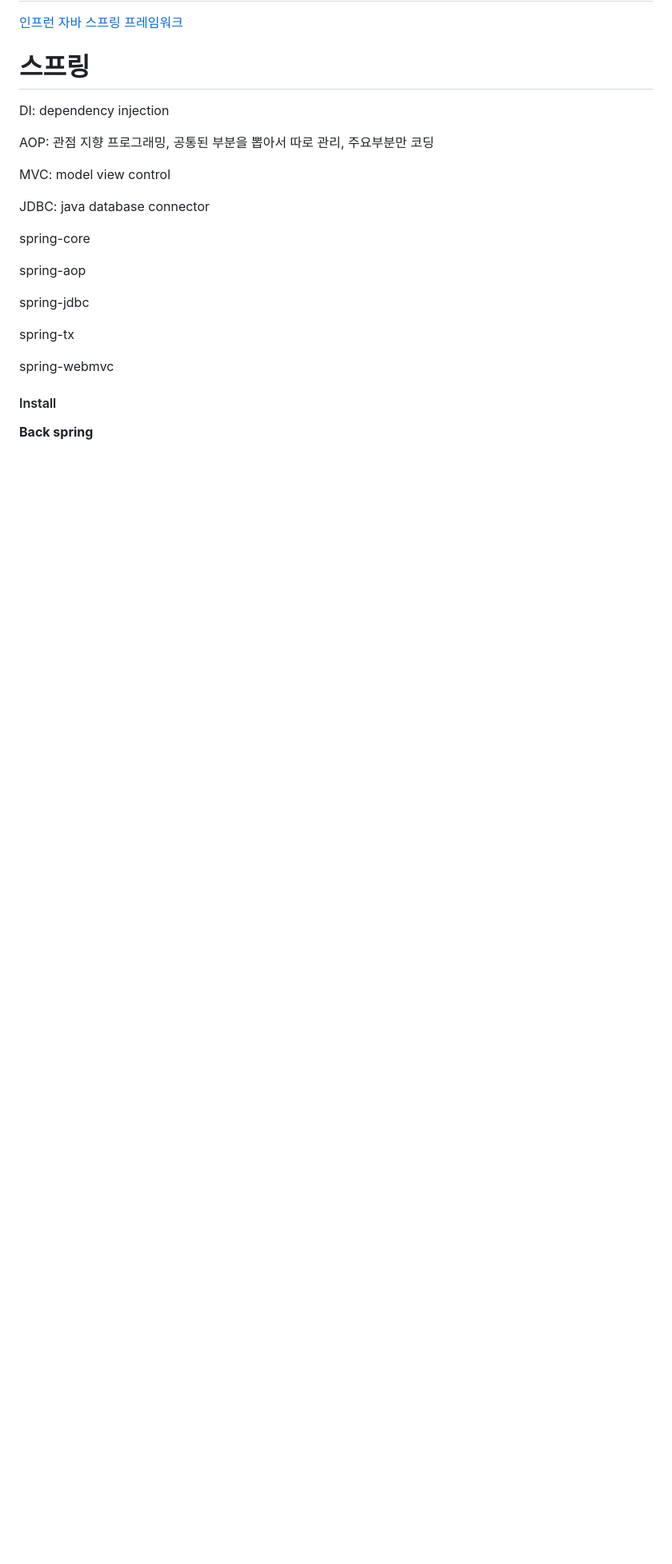
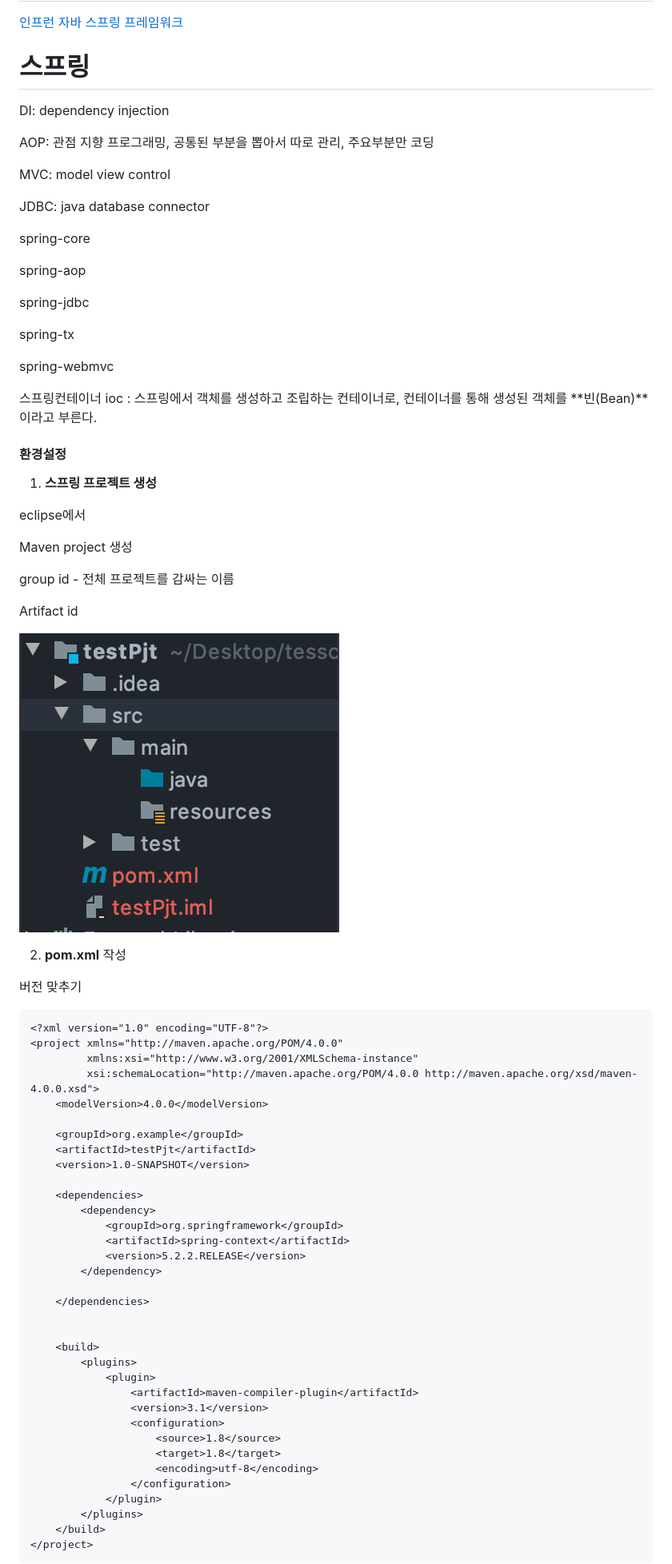
Before and after one commit to tesschung/Spring, a Markdown page: README.md, the part around the change printed below. Shown: that part at 80% size. Drawn GitHub-style; pictures changed too: README.assets/image-20200318171253936.png (added); blank space fills up the shorter version.

````diff
--- a/README.md
+++ b/README.md
@@ -34,12 +34,70 @@ spring-webmvc
 
 
 
+스프링컨테이너 ioc : 스프링에서 객체를 생성하고 조립하는 컨테이너로, 컨테이너를 통해 생성된 객체를 **빈(Bean)**이라고 부른다.
 
 
-#### Install
 
-**Back spring**
+#### 환경설정
+
+1. **스프링 프로젝트 생성**
+
+eclipse에서
+
+Maven project 생성
+
+group id - 전체 프로젝트를 감싸는 이름
+
+Artifact id
+
+![image-20200318171253936](README.assets/image-20200318171253936.png)
 
 
 
 
+
+2. **pom.xml** 작성
+
+버전 맞추기
+
+```xml
+<?xml version="1.0" encoding="UTF-8"?>
+<project xmlns="http://maven.apache.org/POM/4.0.0"
+         xmlns:xsi="http://www.w3.org/2001/XMLSchema-instance"
+         xsi:schemaLocation="http://maven.apache.org/POM/4.0.0 http://maven.apache.org/xsd/maven-4.0.0.xsd">
+    <modelVersion>4.0.0</modelVersion>
+
+    <groupId>org.example</groupId>
+    <artifactId>testPjt</artifactId>
+    <version>1.0-SNAPSHOT</version>
+
+    <dependencies>
+        <dependency>
+            <groupId>org.springframework</groupId>
+            <artifactId>spring-context</artifactId>
+            <version>5.2.2.RELEASE</version>
+        </dependency>
+
+    </dependencies>
+
+
+    <build>
+        <plugins>
+            <plugin>
+                <artifactId>maven-compiler-plugin</artifactId>
+                <version>3.1</version>
+                <configuration>
+                    <source>1.8</source>
+                    <target>1.8</target>
+                    <encoding>utf-8</encoding>
+                </configuration>
+            </plugin>
+        </plugins>
+    </build>
+</project>
+```
+
+
+
+
+
````
Also changed, not shown: other parts of README.md (+24 -1 lines), 6 other files.
